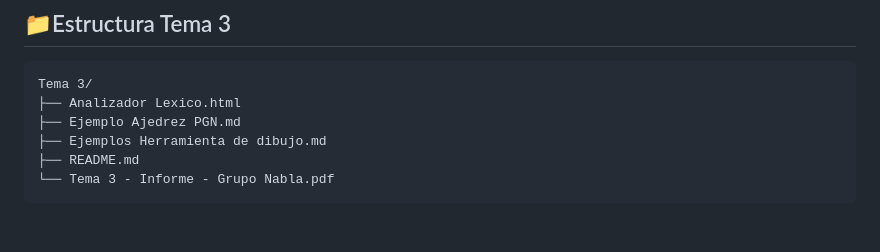
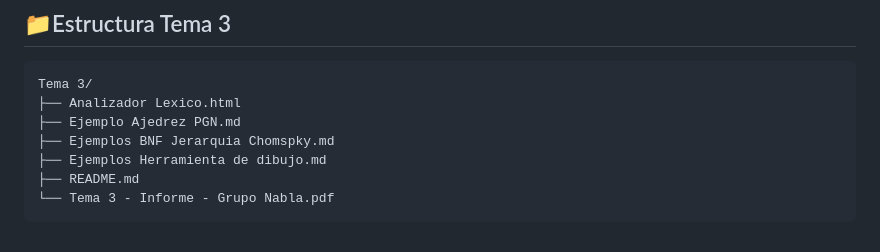
Before and after one commit to danedsant/Grupo-Nabla-LyC, a Markdown page: Tema 3/README.md, the part around the change. Rendered like a GitHub page.

Commit message:
Añadido Estructura Tema 3

```diff
--- a/Tema 3/README.md
+++ b/Tema 3/README.md
@@ -60,6 +60,7 @@ ___
 Tema 3/
 ├── Analizador Lexico.html
 ├── Ejemplo Ajedrez PGN.md
+├── Ejemplos BNF Jerarquia Chomspky.md
 ├── Ejemplos Herramienta de dibujo.md
 ├── README.md
 └── Tema 3 - Informe - Grupo Nabla.pdf
```
